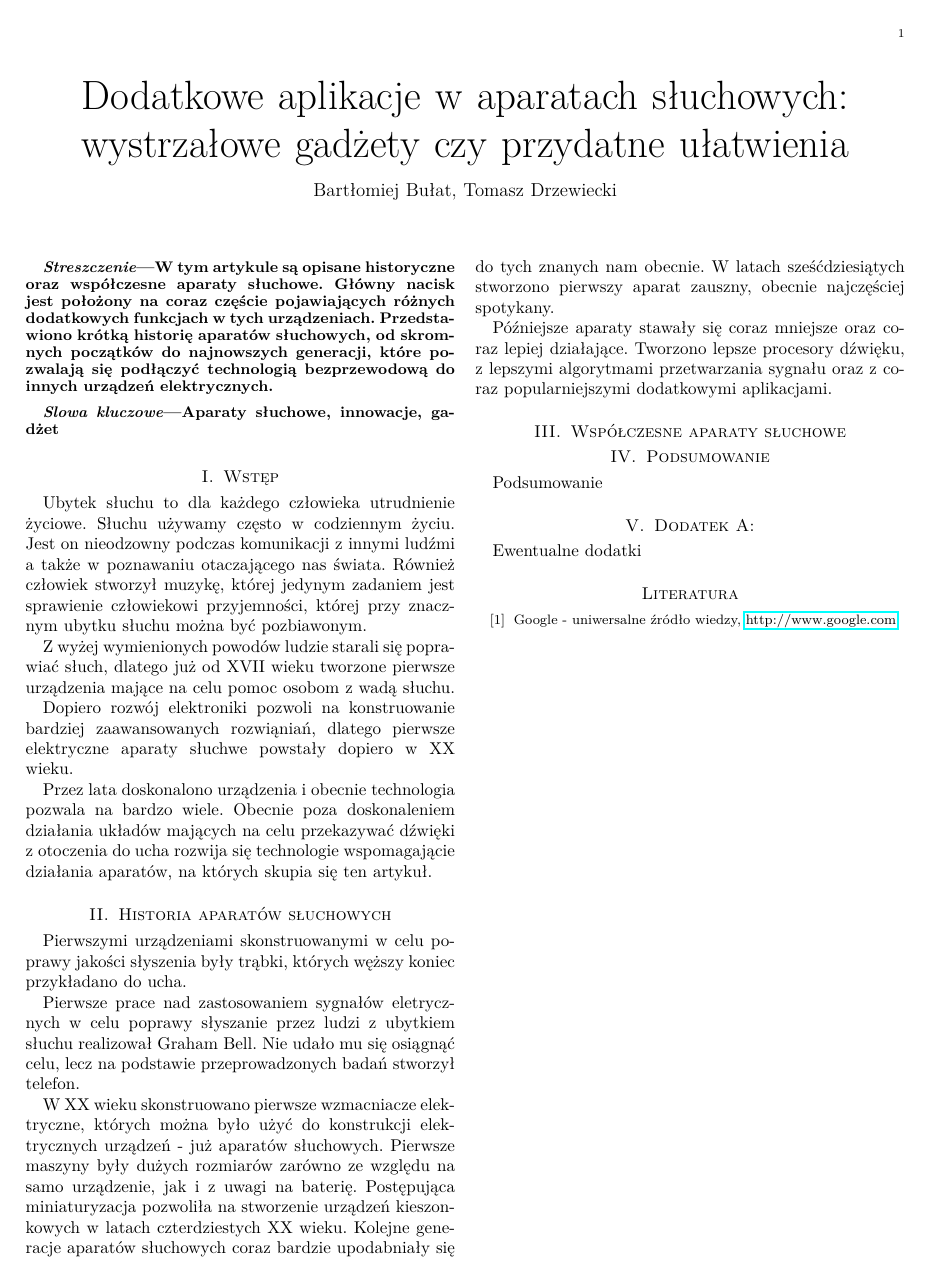
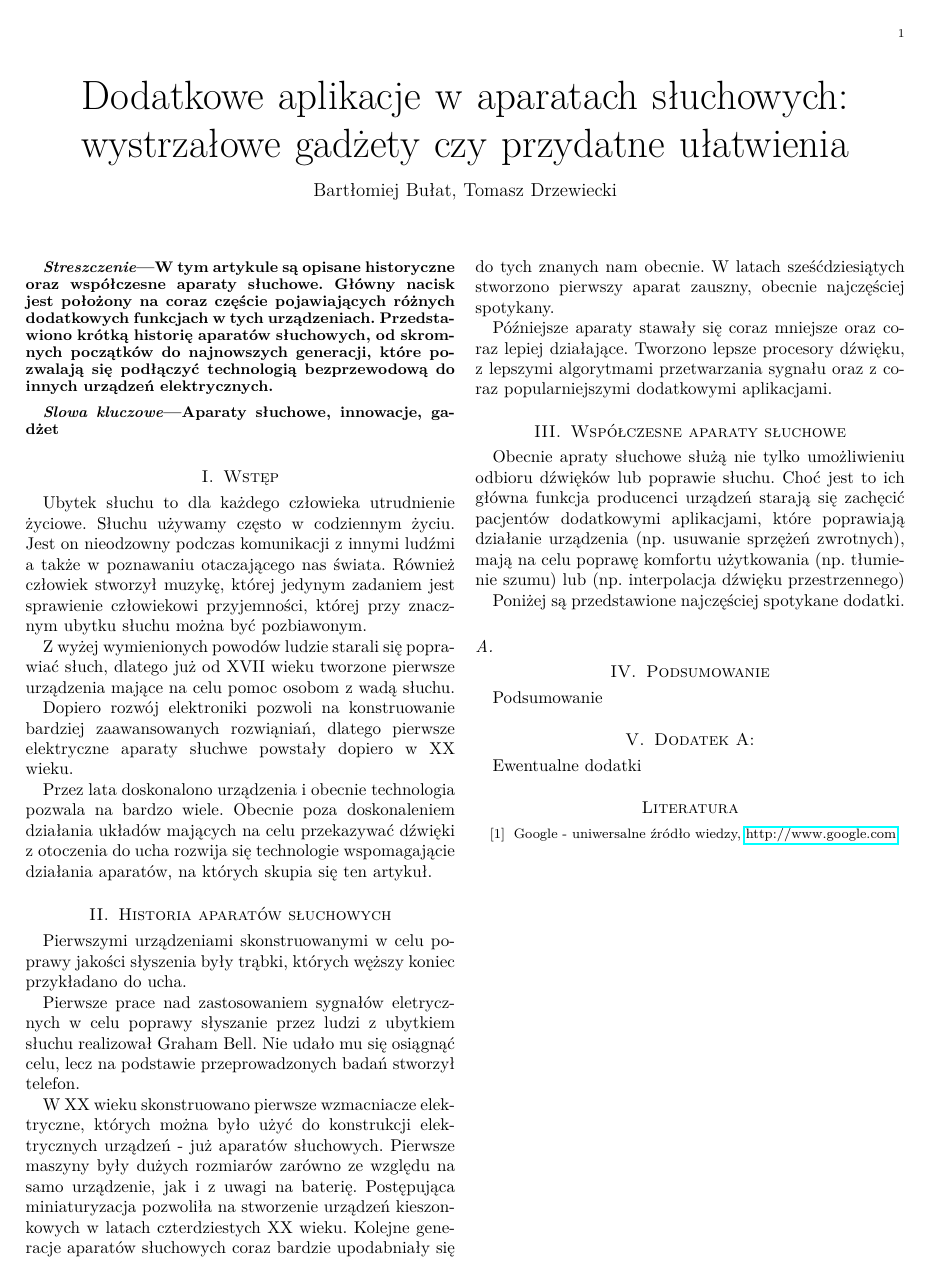
Before and after one commit to kn65op/KSDA-art, a LaTeX paper (AparatySluchowe.tex): the whole page. Compiled offline with pdfLaTeX.

Commit message:
Introduction to modern hearing aids

```diff
--- a/AparatySluchowe.tex
+++ b/AparatySluchowe.tex
@@ -51,6 +51,12 @@ Późniejsze aparaty stawały się coraz mniejsze oraz coraz lepiej działające
 
 \section{Współczesne aparaty słuchowe}
 
+Obecnie apraty słuchowe służą nie tylko umożliwieniu odbioru dźwięków lub poprawie słuchu. Choć jest to ich główna funkcja producenci urządzeń starają się zachęcić pacjentów dodatkowymi aplikacjami, które poprawiają działanie urządzenia (np. usuwanie sprzężeń zwrotnych), mają na celu poprawę komfortu użytkowania (np. tłumienie szumu) lub (np. interpolacja dźwięku przestrzennego)
+
+Poniżej są przedstawione najczęściej spotykane dodatki.
+
+\subsection{}
+
 \section{Podsumowanie}
 
 Podsumowanie
```
Also changed, not shown: AparatySluchowe.pdf.
